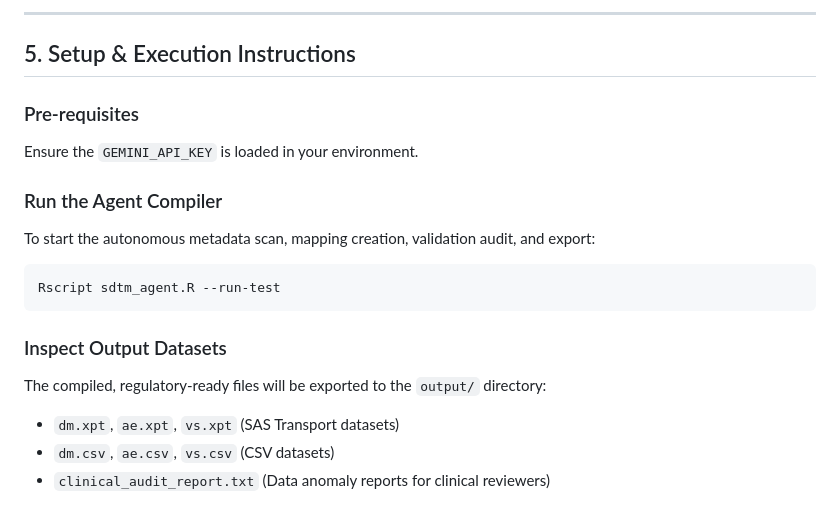
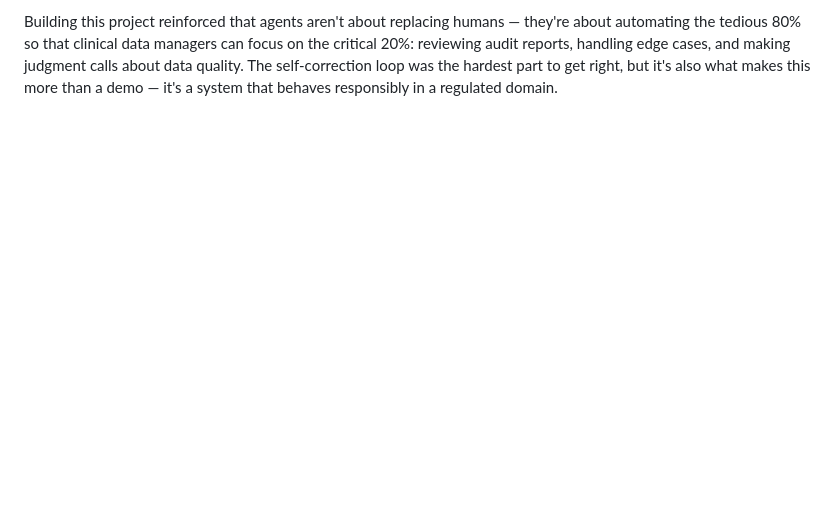
Before and after one commit to Diribsa-Bedada/sdtm-automation-suite, a Markdown page: kaggle_writeup.md, the part around one of its changes. GitHub-like rendering; blank space fills up the shorter version.

````diff
--- a/kaggle_writeup.md
+++ b/kaggle_writeup.md
@@ -75,19 +105 @@ Rather than using a single monolithic prompt, we implement a **multi-agent orche
----
-
-## 5. Setup & Execution Instructions
-
-### Pre-requisites
-Ensure the `GEMINI_API_KEY` is loaded in your environment.
-
-### Run the Agent Compiler
-To start the autonomous metadata scan, mapping creation, validation audit, and export:
-
-```powershell
-Rscript sdtm_agent.R --run-test
-```
-
-### Inspect Output Datasets
-The compiled, regulatory-ready files will be exported to the `output/` directory:
-- `dm.xpt`, `ae.xpt`, `vs.xpt` (SAS Transport datasets)
-- `dm.csv`, `ae.csv`, `vs.csv` (CSV datasets)
-- `clinical_audit_report.txt` (Data anomaly reports for clinical reviewers)
+Building this project reinforced that agents aren't about replacing humans — they're about automating the tedious 80% so that clinical data managers can focus on the critical 20%: reviewing audit reports, handling edge cases, and making judgment calls about data quality. The self-correction loop was the hardest part to get right, but it's also what makes this more than a demo — it's a system that behaves responsibly in a regulated domain.
````
Also changed, not shown: other parts of kaggle_writeup.md (+95 -65 lines).
